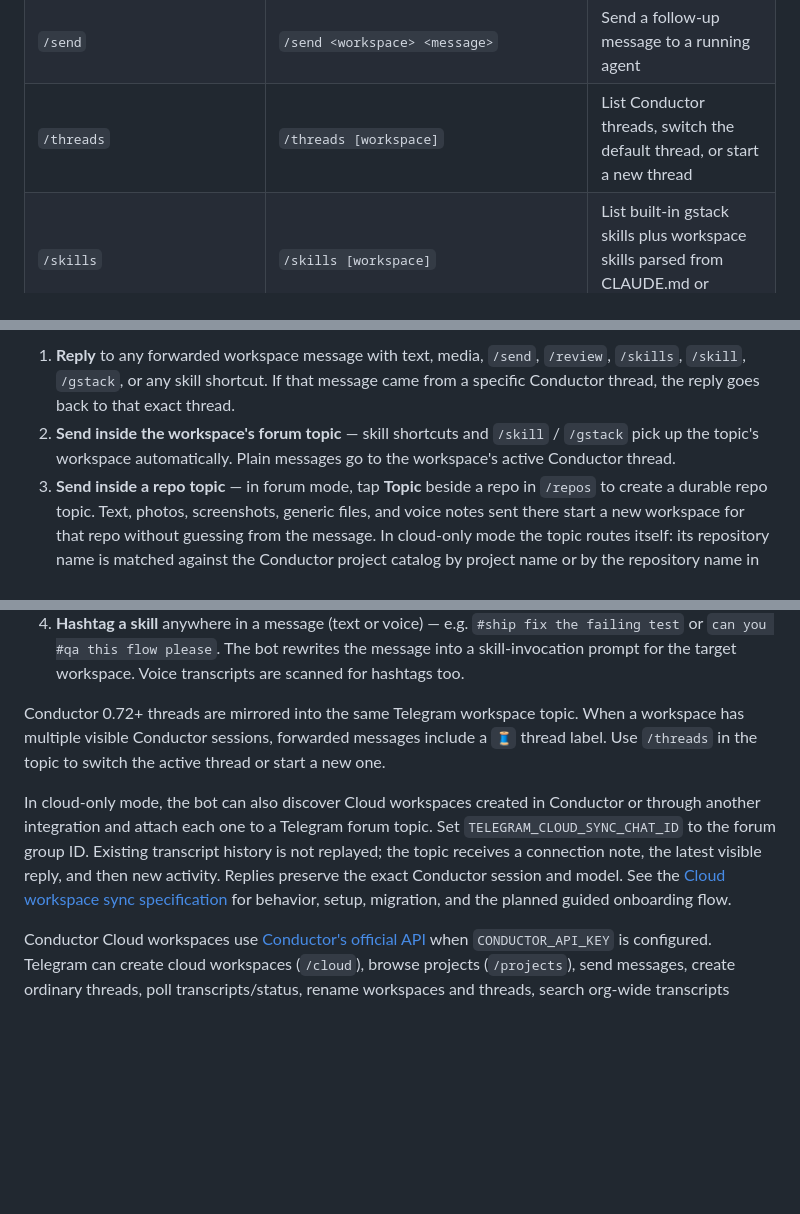
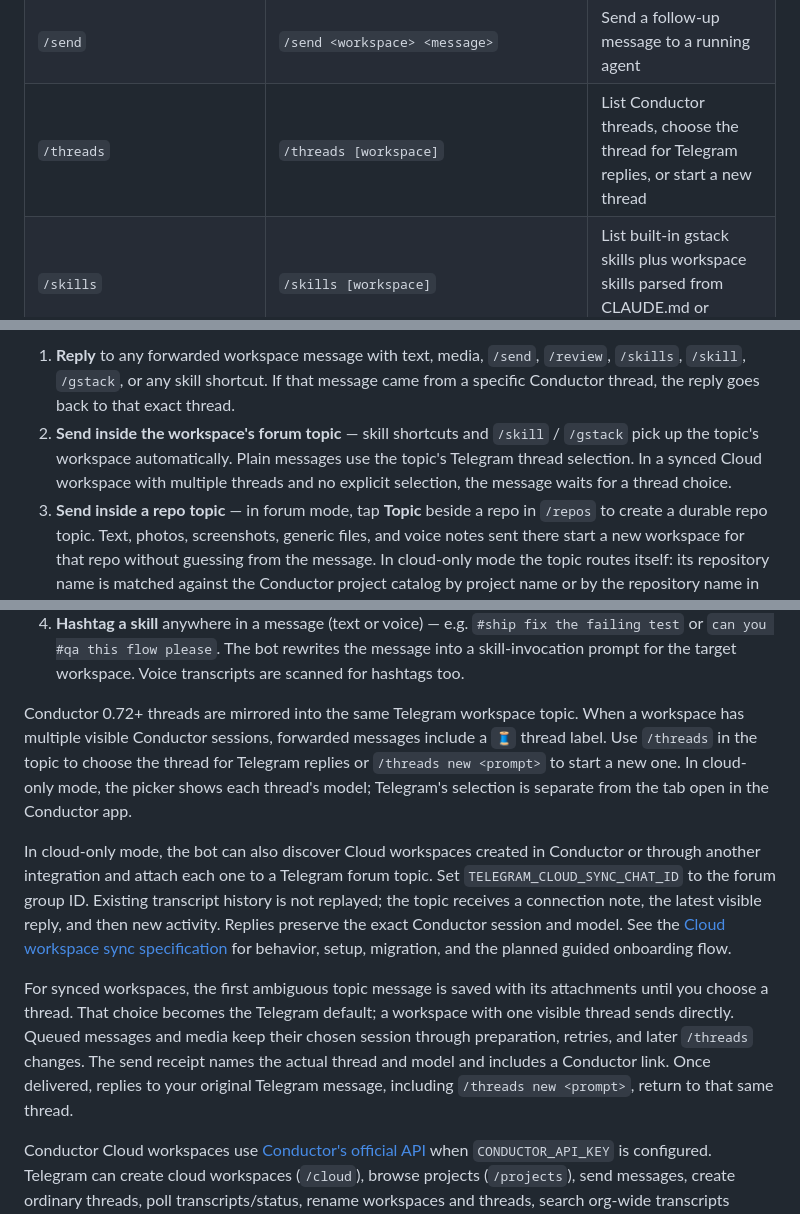
Before and after one commit to belongnet/conductor-telegram, a Markdown page: README.md, 3 parts joined by grey strips. Rendered like a GitHub page; blank space fills up the shorter version.

Commit message:
docs: update project documentation for v0.13.1
Co-Authored-By: OpenAI Codex <noreply@openai.com>

```diff
--- a/README.md
+++ b/README.md
@@ -101,7 +101,7 @@ src/
 | `/review` | `/review <workspace> [instructions]` (hybrid mode) | Launch a local code review session |
 | `/review` | `/review [PR number or URL]` (inside a topic, cloud-only mode) | With native reviews enabled, review that workspace's pull request. Bare `/review` finds the PR; `/review 500` and a GitHub URL also work |
 | `/send` | `/send <workspace> <message>` | Send a follow-up message to a running agent |
-| `/threads` | `/threads [workspace]` | List Conductor threads, switch the default thread, or start a new thread |
+| `/threads` | `/threads [workspace]` | List Conductor threads, choose the thread for Telegram replies, or start a new thread |
 | `/skills` | `/skills [workspace]` | List built-in gstack skills plus workspace skills parsed from CLAUDE.md or AGENTS.md |
 | `/skill` | `/skill <workspace> <name> [instructions]` | Invoke a specific workspace skill |
 | `/gstack` | `/gstack <workspace> [instructions]` | Use GStack skills (ship, qa, browse, etc.) |
@@ -118,13 +118,15 @@ src/
 Ways to target work from Telegram:
 
 1. **Reply** to any forwarded workspace message with text, media, `/send`, `/review`, `/skills`, `/skill`, `/gstack`, or any skill shortcut. If that message came from a specific Conductor thread, the reply goes back to that exact thread.
-2. **Send inside the workspace's forum topic** — skill shortcuts and `/skill` / `/gstack` pick up the topic's workspace automatically. Plain messages go to the workspace's active Conductor thread.
+2. **Send inside the workspace's forum topic** — skill shortcuts and `/skill` / `/gstack` pick up the topic's workspace automatically. Plain messages use the topic's Telegram thread selection. In a synced Cloud workspace with multiple threads and no explicit selection, the message waits for a thread choice.
 3. **Send inside a repo topic** — in forum mode, tap **Topic** beside a repo in `/repos` to create a durable repo topic. Text, photos, screenshots, generic files, and voice notes sent there start a new workspace for that repo without guessing from the message. In cloud-only mode the topic routes itself: its repository name is matched against the Conductor project catalog by project name or by the repository name in each project's remote, and a single match is recorded so every later message in that topic goes straight there. No match or more than one match asks with a picker instead of guessing, and says plainly that the message was not sent. Every message that names a project names the repository it points at, so a wrong route is visible the first time it happens. Use `/link` to see or change where a topic routes. One topic is one workspace: the first task adopts the topic, and later messages continue that same workspace instead of opening another, so an album or a split paste reaches one workspace rather than one per message. `/run <project> <task>` rolls the topic onto new work. A workspace living in a repo topic never renames or closes it, so the topic keeps its repository's name.
 4. **Hashtag a skill** anywhere in a message (text or voice) — e.g. `#ship fix the failing test` or `can you #qa this flow please`. The bot rewrites the message into a skill-invocation prompt for the target workspace. Voice transcripts are scanned for hashtags too.
 
-Conductor 0.72+ threads are mirrored into the same Telegram workspace topic. When a workspace has multiple visible Conductor sessions, forwarded messages include a `🧵` thread label. Use `/threads` in the topic to switch the active thread or start a new one.
+Conductor 0.72+ threads are mirrored into the same Telegram workspace topic. When a workspace has multiple visible Conductor sessions, forwarded messages include a `🧵` thread label. Use `/threads` in the topic to choose the thread for Telegram replies or `/threads new <prompt>` to start a new one. In cloud-only mode, the picker shows each thread's model; Telegram's selection is separate from the tab open in the Conductor app.
 
 In cloud-only mode, the bot can also discover Cloud workspaces created in Conductor or through another integration and attach each one to a Telegram forum topic. Set `TELEGRAM_CLOUD_SYNC_CHAT_ID` to the forum group ID. Existing transcript history is not replayed; the topic receives a connection note, the latest visible reply, and then new activity. Replies preserve the exact Conductor session and model. See the [Cloud workspace sync specification](docs/cloud-workspace-sync.md) for behavior, setup, migration, and the planned guided onboarding flow.
+
+For synced workspaces, the first ambiguous topic message is saved with its attachments until you choose a thread. That choice becomes the Telegram default; a workspace with one visible thread sends directly. Queued messages and media keep their chosen session through preparation, retries, and later `/threads` changes. The send receipt names the actual thread and model and includes a Conductor link. Once delivered, replies to your original Telegram message, including `/threads new <prompt>`, return to that same thread.
 
 Conductor Cloud workspaces use [Conductor's official API](https://www.conductor.build/docs/api) when `CONDUCTOR_API_KEY` is configured. Telegram can create cloud workspaces (`/cloud`), browse projects (`/projects`), send messages, create ordinary threads, poll transcripts/status, rename workspaces and threads, search org-wide transcripts (`/fleet`), cancel sessions, and archive workspaces without writing Conductor's private database. Without an API key, cloud workspaces remain observe-only through the desktop app's local mirror.
 
```
Also changed, not shown: docs/cloud-workspace-sync.md (+7 -2 lines), docs/ovh-native-gateway.md (+4 -2 lines).
